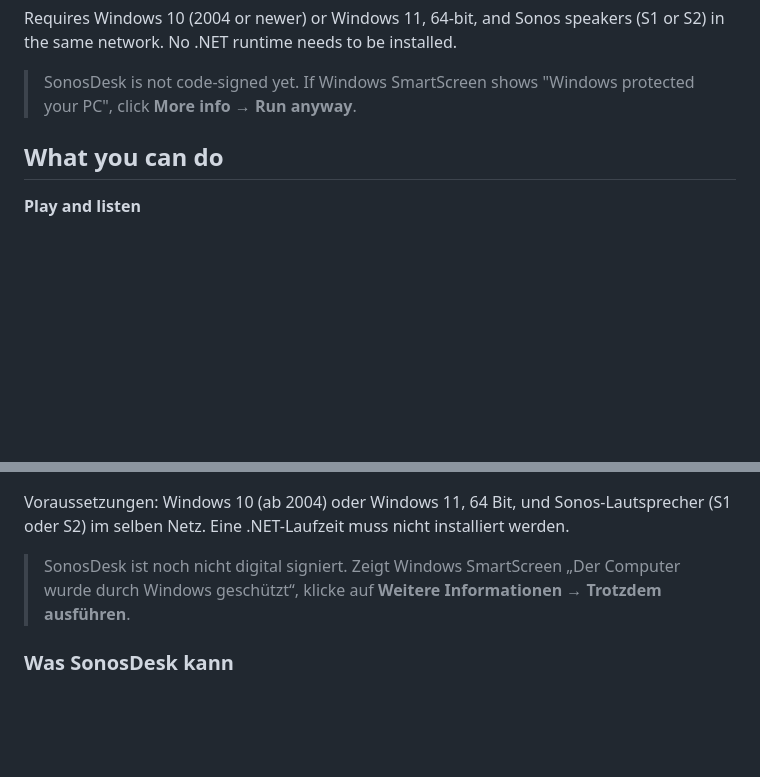
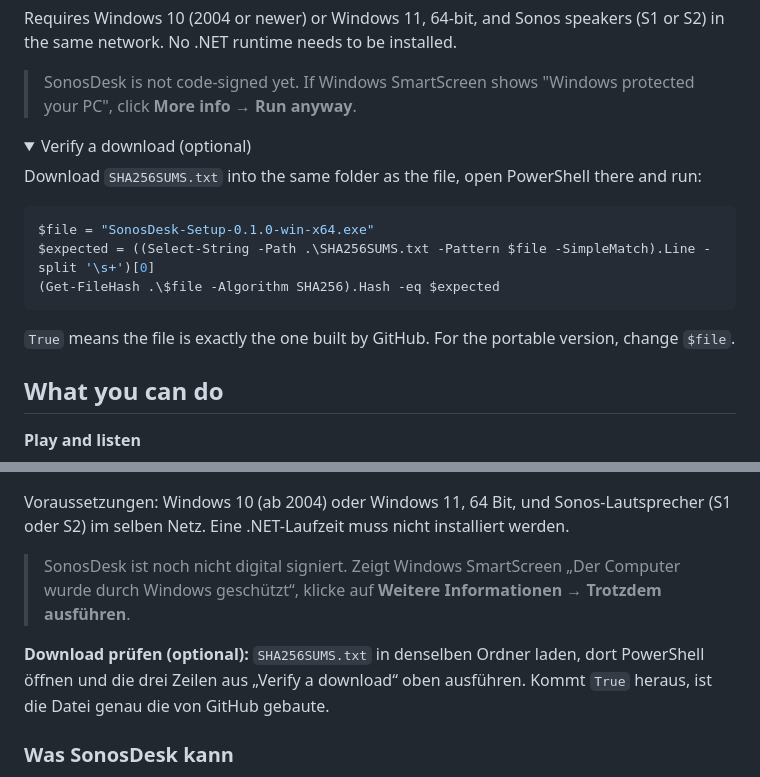
Before and after one commit to adriankrypton/sonosdesk, a Markdown page: docs/release-notes/0.1.0.md, 2 parts joined by grey strips. GitHub-like rendering; folded sections open; blank space fills up the shorter version.

Commit message:
Release notes: explain how to verify a download

````diff
--- a/docs/release-notes/0.1.0.md
+++ b/docs/release-notes/0.1.0.md
@@ -15,3 +15,17 @@ network. No .NET runtime needs to be installed.
 
 > SonosDesk is not code-signed yet. If Windows SmartScreen shows "Windows protected your PC", click
 > **More info → Run anyway**.
+
+<details>
+<summary>Verify a download (optional)</summary>
+
+Download `SHA256SUMS.txt` into the same folder as the file, open PowerShell there and run:
+
+```powershell
+$file = "SonosDesk-Setup-0.1.0-win-x64.exe"
+$expected = ((Select-String -Path .\SHA256SUMS.txt -Pattern $file -SimpleMatch).Line -split '\s+')[0]
+(Get-FileHash .\$file -Algorithm SHA256).Hash -eq $expected
+```
+
+`True` means the file is exactly the one built by GitHub. For the portable version, change `$file`.
+
@@ -89,6 +104,10 @@ selben Netz. Eine .NET-Laufzeit muss nicht installiert werden.
 > SonosDesk ist noch nicht digital signiert. Zeigt Windows SmartScreen „Der Computer wurde durch Windows
 > geschützt“, klicke auf **Weitere Informationen → Trotzdem ausführen**.
 
+**Download prüfen (optional):** `SHA256SUMS.txt` in denselben Ordner laden, dort PowerShell öffnen und
+die drei Zeilen aus „Verify a download“ oben ausführen. Kommt `True` heraus, ist die Datei genau die von
+GitHub gebaute.
+
 ### Was SonosDesk kann
 
 - Abspielen/Pause, vor/zurück, spulen, Zufall, Wiederholen, Überblenden – auch bei **Spotify Connect**
````
Also changed, not shown: other parts of docs/release-notes/0.1.0.md (+1 -0 lines).
